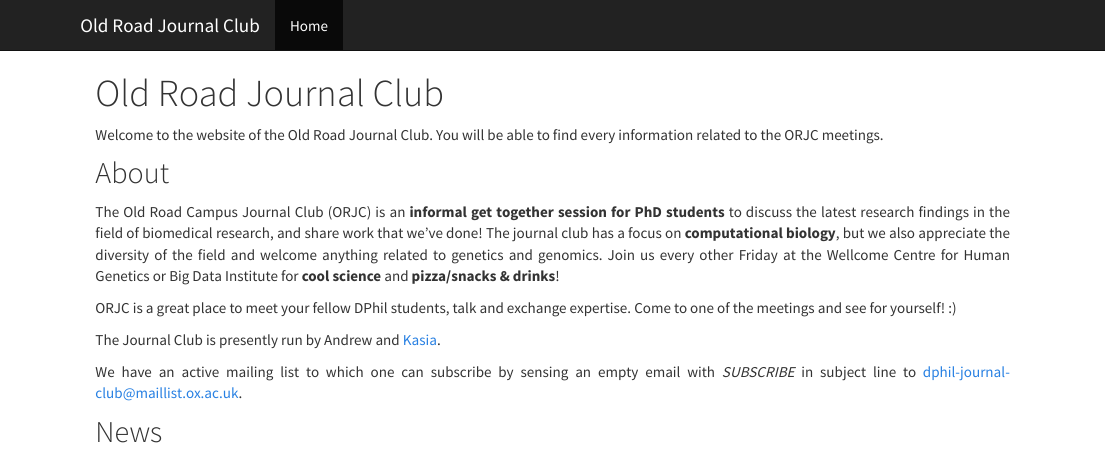
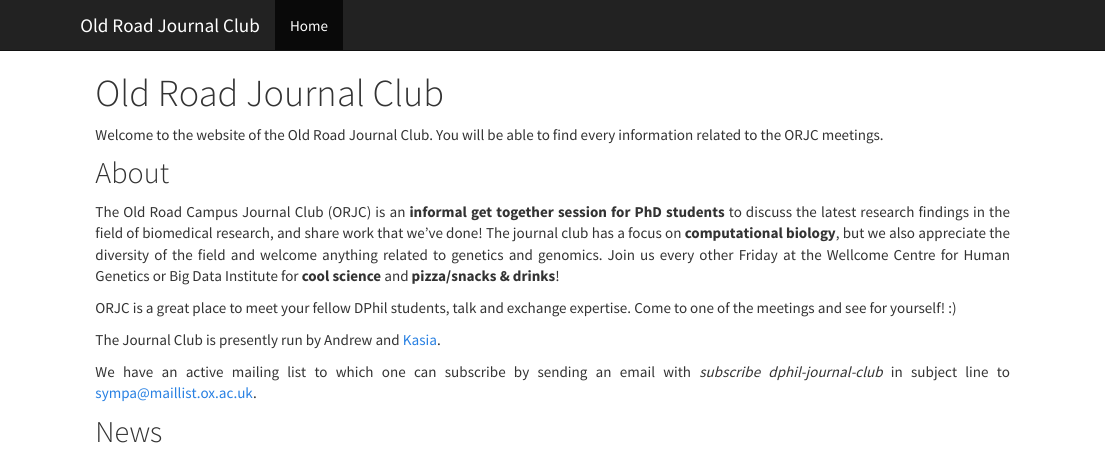
Before and after one commit to Old-Road-Journal-Club/Old-Road-Journal-Club.github.io, an R Markdown document (index.Rmd): the page in a window 1100 px wide, from its top. The pictures show the output file index.html that the author committed with the source, opened offline; library style sheets and scripts come from the installed R packages.

Commit message:
Fixed subscribing to mailinglist instructions

```diff
--- a/index.Rmd
+++ b/index.Rmd
@@ -13,7 +13,7 @@ ORJC is a great place to meet your fellow DPhil students, talk and exchange expe
 
 The Journal Club is presently run by Andrew and [Kasia](https://kasia.codes/).
 
-We have an active mailing list to which one can subscribe by sensing an empty email with _SUBSCRIBE_ in subject line to dphil-journal-club@maillist.ox.ac.uk.
+We have an active mailing list to which one can subscribe by sending an email with _subscribe dphil-journal-club_ in subject line to [sympa@maillist.ox.ac.uk](mailto:sympa@maillist.ox.ac.uk?subject=subscribe%20dphil-journal-club).
 
 ## News
 
```
Also changed, not shown: index.html.
